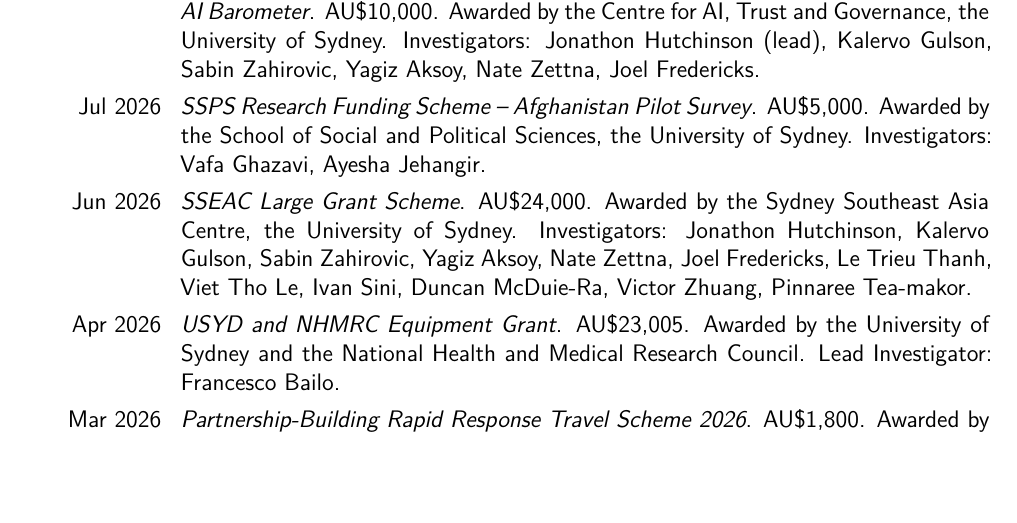
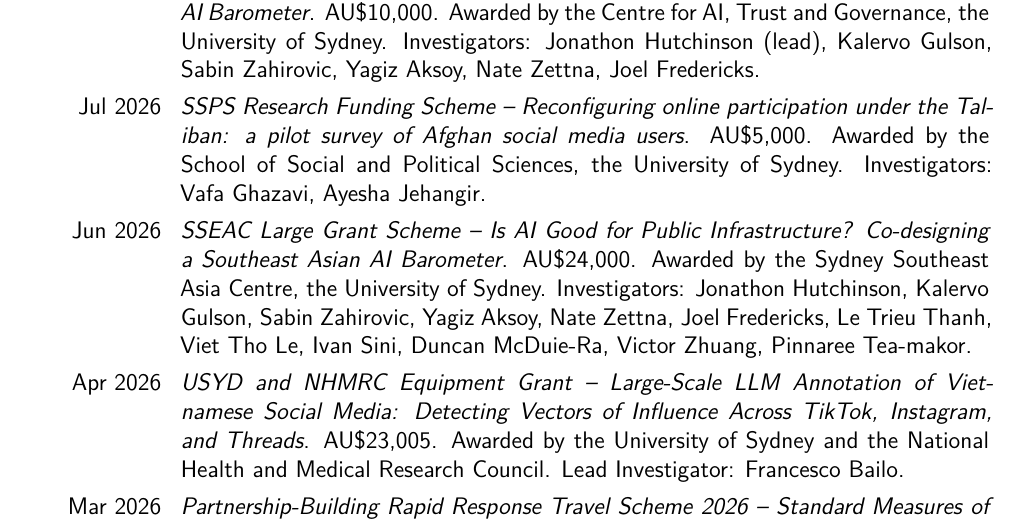
Before and after one commit to fraba/cv, a LaTeX CV (francesco_bailo_cv.tex): part of page 4 of 19, cut so that both start at the same text, the shorter picture padded with empty space. Compiled offline with XeLaTeX.

Commit message:
Grants: add project titles, drop Special Studies Program, fix 2025 ordering
Co-Authored-By: Claude Opus 5.5 <noreply@anthropic.com>

```diff
--- a/francesco_bailo_cv.tex
+++ b/francesco_bailo_cv.tex
@@ -200,10 +198,10 @@
 \cvline{Sep 2026}{\emph{CAITG Grant -- Is AI Good for Public Infrastructure? Co-designing a Southeast Asian AI Barometer}. AU\$10,000. Awarded by the Centre for AI, Trust and Governance, the University of Sydney. Investigators: Jonathon Hutchinson (lead), Kalervo Gulson, Sabin Zahirovic, Yagiz Aksoy, Nate Zettna, Joel Fredericks.}
 
-\cvline{Jul 2026}{\emph{SSPS Research Funding Scheme -- Afghanistan Pilot Survey}. AU\$5,000. Awarded by the School of Social and Political Sciences, the University of Sydney. Investigators: Vafa Ghazavi, Ayesha Jehangir.}
+\cvline{Jul 2026}{\emph{SSPS Research Funding Scheme -- Reconfiguring online participation under the Taliban: a pilot survey of Afghan social media users}. AU\$5,000. Awarded by the School of Social and Political Sciences, the University of Sydney. Investigators: Vafa Ghazavi, Ayesha Jehangir.}
 
-\cvline{Jun 2026}{\emph{SSEAC Large Grant Scheme}. AU\$24,000. Awarded by the Sydney Southeast Asia Centre, the University of Sydney. Investigators: Jonathon Hutchinson, Kalervo Gulson, Sabin Zahirovic, Yagiz Aksoy, Nate Zettna, Joel Fredericks, Le Trieu Thanh, Viet Tho Le, Ivan Sini, Duncan McDuie-Ra, Victor Zhuang, Pinnaree Tea-makor.}
+\cvline{Jun 2026}{\emph{SSEAC Large Grant Scheme -- Is AI Good for Public Infrastructure? Co-designing a Southeast Asian AI Barometer}. AU\$24,000. Awarded by the Sydney Southeast Asia Centre, the University of Sydney. Investigators: Jonathon Hutchinson, Kalervo Gulson, Sabin Zahirovic, Yagiz Aksoy, Nate Zettna, Joel Fredericks, Le Trieu Thanh, Viet Tho Le, Ivan Sini, Duncan McDuie-Ra, Victor Zhuang, Pinnaree Tea-makor.}
 
-\cvline{Apr 2026}{\emph{USYD and NHMRC Equipment Grant}. AU\$23,005. Awarded by the University of Sydney and the National Health and Medical Research Council. Lead Investigator: Francesco Bailo.}
+\cvline{Apr 2026}{\emph{USYD and NHMRC Equipment Grant -- Large-Scale LLM Annotation of Vietnamese Social Media: Detecting Vectors of Influence Across TikTok, Instagram, and Threads}. AU\$23,005. Awarded by the University of Sydney and the National Health and Medical Research Council. Lead Investigator: Francesco Bailo.}
 
-\cvline{Mar 2026}{\emph{Partnership-Building Rapid Response Travel Scheme 2026}. AU\$1,800. Awarded by the Faculty of Arts and Social Sciences, the University of Sydney. Investigators: Jonathon Hutchinson, Micah Goldwater.}
+\cvline{Mar 2026}{\emph{Partnership-Building Rapid Response Travel Scheme 2026 -- Standard Measures of Effect in Vietnamese Media Systems}. AU\$1,800. Awarded by the Faculty of Arts and Social Sciences, the University of Sydney. Investigators: Jonathon Hutchinson, Micah Goldwater.}
 
```
Also changed, not shown: francesco_bailo_cv.pdf, francesco_bailo_cv.tex (14 more changed lines).
